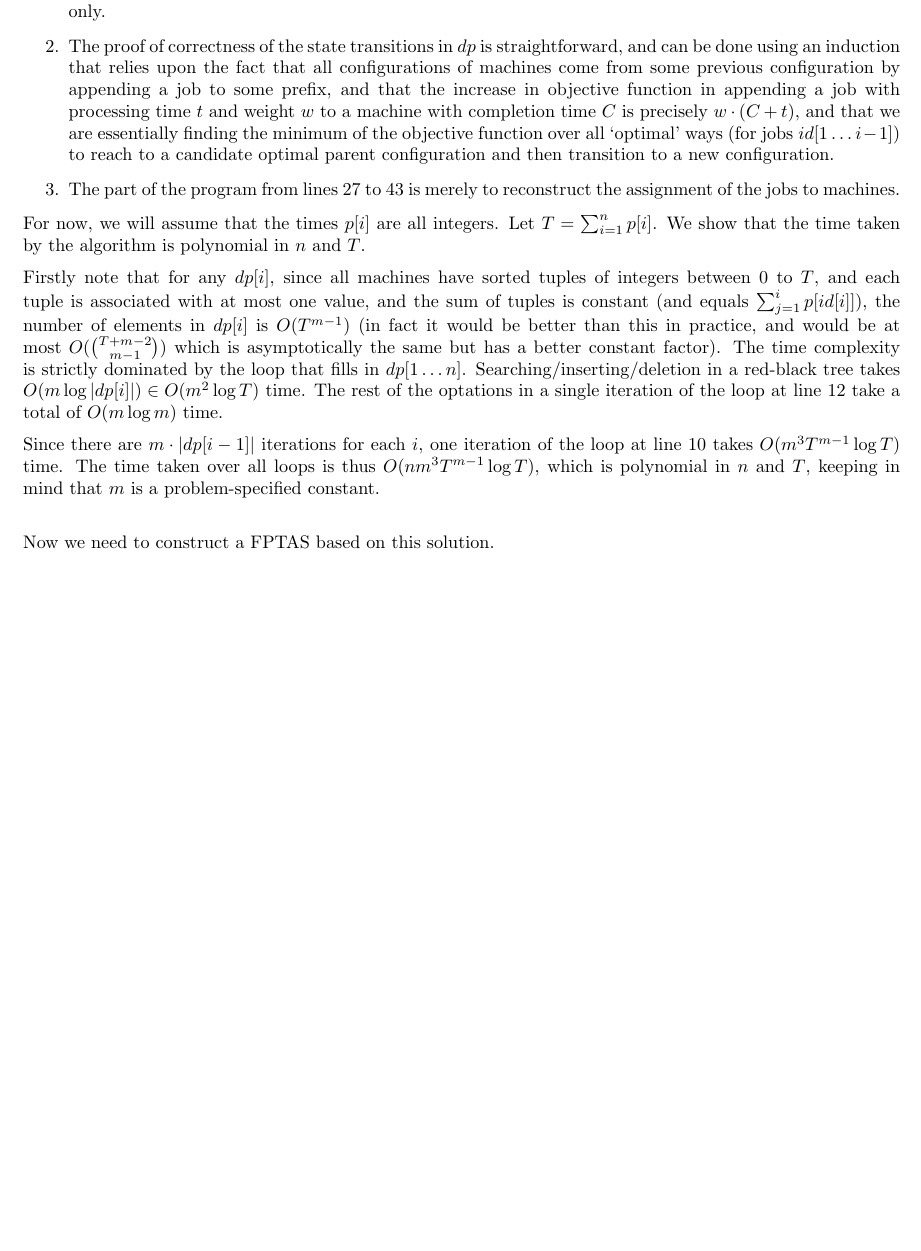
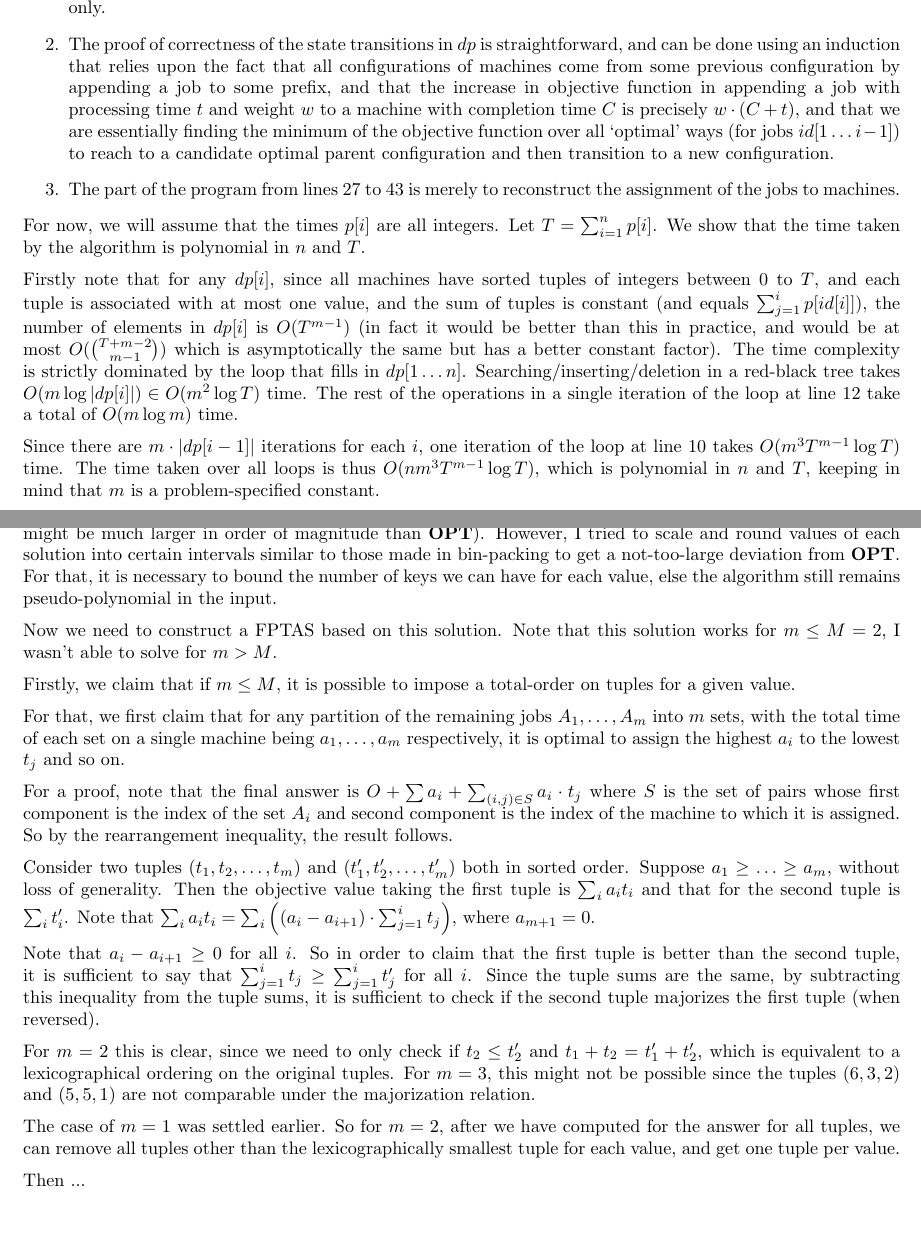
Before and after one commit to NavneelSinghal/ApproximationAlgorithms, a LaTeX problem sheet (assignments/a2.tex): part of page 6 of 11 before the commit and two parts of pages 6 and 7 of 11 after it, the two joined at a grey line, cut so that both start at the same text, the shorter picture padded with empty space. Compiled offline with pdfLaTeX.

Commit message:
add small part of a2 q2

```diff
--- a/assignments/a2.tex
+++ b/assignments/a2.tex
@@ -388,11 +388,36 @@ Firstly note that for any $dp[i]$, since all machines have sorted tuples of inte
 equals $\sum_{j = 1}^i p[id[i]]$), the number of elements in $dp[i]$ is $O(T^{m - 1})$ (in fact it would be better than this in practice, and would be at most $O(\binom{T + m - 2}{m - 1})$ which is asymptotically
 the same but has a better constant factor).
 The time complexity is strictly dominated by the loop that fills in $dp[1 \ldots n]$. Searching/inserting/deletion in a red-black tree takes $O(m \log |dp[i]|) \in O(m^2 \log T)$ time. The rest of
-the optations in a single iteration of the loop at line 12 take a total of $O(m \log m)$ time.\nl
+the operations in a single iteration of the loop at line 12 take a total of $O(m \log m)$ time.\nl
 Since there are $m \cdot |dp[i - 1]|$ iterations for each $i$, one iteration of the loop at line 10 takes $O(m^3 T^{m - 1} \log T)$ time. The time taken over all loops is thus $O(n m^3 T^{m - 1}
 \log T)$, which is polynomial in $n$ and $T$, keeping in mind that $m$ is a problem-specified constant.\nl
 
-Now we need to construct a FPTAS based on this solution.\nl
+For this problem, my rounding ideas didn't work out (since the error term is proportional to $T \sum_i w_i$ which might be much larger in order of magnitude than $\OPT$). However, I tried to scale and
+round values of each solution into certain intervals similar to those made in bin-packing to get a not-too-large deviation from $\OPT$. For that, it is necessary to bound the number of keys we
+can have for each value, else the algorithm still remains pseudo-polynomial in the input.\nl
+Now we need to construct a FPTAS based on this solution. Note that this solution works for $m \le M = 2$, I wasn't able to solve for $m > M$.\nl
+Firstly, we claim that if $m \le M$, it is possible to impose a total-order on tuples for a given value.\nl
+For that, we first claim that for any partition of the remaining jobs $A_1, \ldots, A_m$ into $m$ sets, with the total time of each set on a single machine being $a_1, \ldots, a_m$
+respectively, it is optimal to assign the highest $a_i$ to the lowest $t_j$ and so on.\nl
+For a proof, note that the final answer is $O + \sum a_i + \sum_{(i, j) \in S} a_i \cdot t_j$ where $S$ is the set of pairs whose first component is the index of the set $A_i$ and second component is
+the index of the machine to which it is assigned. So by the rearrangement inequality, the result follows.\nl
+Consider two tuples $(t_1, t_2, \ldots, t_m)$ and $(t_1', t_2', \ldots, t_m')$ both in sorted order. Suppose $a_1 \ge \ldots \ge a_m$, without loss of generality. Then the objective value taking
+the first tuple is $\sum_i a_i t_i$ and that for the second tuple is $\sum_i t_i'$. Note that $\sum_i a_i t_i = \sum_i \left((a_i - a_{i+1}) \cdot \sum_{j = 1}^i t_j\right)$, where $a_{m+1}
+= 0$.\nl
+Note that $a_i - a_{i+1} \ge 0$ for all $i$. So in order to claim that the first tuple is better than the second tuple, it is sufficient to say that $\sum_{j = 1}^i t_j \ge \sum_{j = 1}^i t_j'$
+for all $i$. Since the tuple sums are the same, by subtracting this inequality from the tuple sums, it is sufficient to check if the second tuple majorizes the first tuple (when reversed).\nl
+For $m = 2$ this is clear, since we need to only check if $t_2 \le t_2'$ and $t_1 + t_2 = t_1' + t_2'$, which is equivalent to a lexicographical ordering on the original tuples. For $m = 3$, this
+might not be possible since the tuples $(6, 3, 2)$ and $(5, 5, 1)$ are not comparable under the majorization relation.\nl
+The case of $m = 1$ was settled earlier. So for $m = 2$, after we have computed for the answer for all tuples, we can remove all tuples other than the lexicographically smallest tuple for each
+value, and get one tuple per value.\nl
+Then ...
+
+
+%For these purposes, we will first remove all jobs that have $w = 0$, since they can be put at the end of any machine without any increase in objective function value. Now we will rescale all
+%$w_i$'s by the same constant factor so that $w_i \ge 1$ for all $i$. Note that after this rescaling, the input size changes to at most a quadratic function of what it was before, so if we have a
+%FPTAS for this instance, we also have a FPTAS for the original instance.\nl
+%For getting an FPTAS, we scale and round $p[i] \to \left\lfloor\frac{n \cdot p[i]}{T\eps}\right\rfloor$.\nl
+
 
 \newpage
 
```
Also changed, not shown: assignments/a2.pdf.
